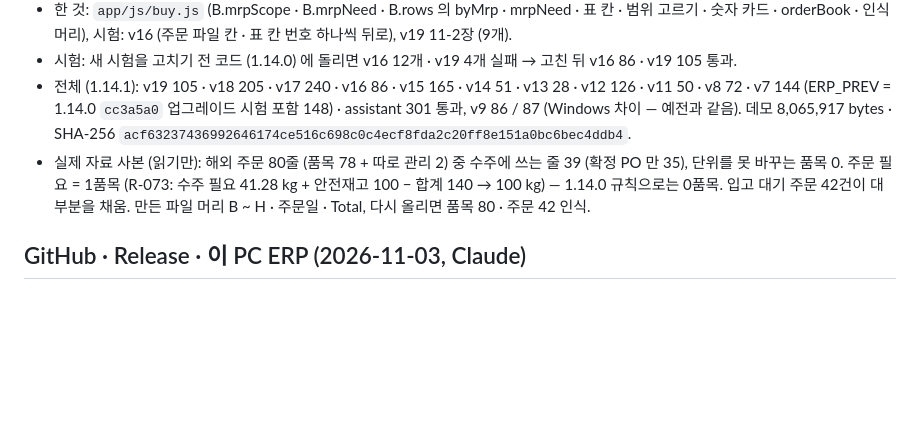
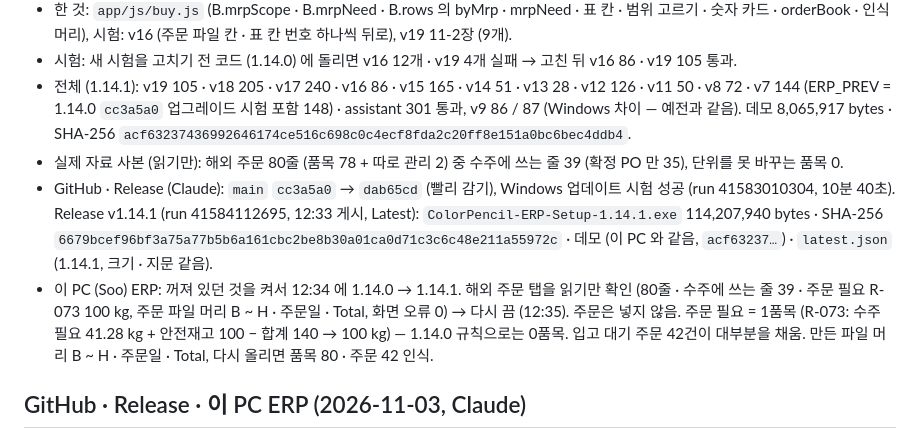
Before and after one commit to bosungerppro-source/Bosung-ERP, a Markdown page: docs/history/v19_work_log.md, the part around the change. GitHub-like rendering; blank space fills up the shorter version.

Commit message:
기록: 1.14.1 GitHub · Release · 이 PC ERP 1.14.1 (해외 주문 읽기만 확인)
- Windows 업데이트 시험 성공 · Release v1.14.1 (12:33): 설치 파일 114,207,940 bytes · SHA-256 6679bcef… · 데모 · latest.json 대조.
- 이 PC ERP 1.14.0 → 1.14.1 (12:34), 해외 주문 탭 확인 (주문 필요 R-073 100 kg) → 다시 끔.

Co-Authored-By: Claude Opus 5.5 <noreply@anthropic.com>

```diff
--- a/docs/history/v19_work_log.md
+++ b/docs/history/v19_work_log.md
@@ -50,7 +50,9 @@
 - 한 것: `app/js/buy.js` (B.mrpScope · B.mrpNeed · B.rows 의 byMrp · mrpNeed · 표 칸 · 범위 고르기 · 숫자 카드 · orderBook · 인식 머리), 시험: v16 (주문 파일 칸 · 표 칸 번호 하나씩 뒤로), v19 11-2장 (9개).
 - 시험: 새 시험을 고치기 전 코드 (1.14.0) 에 돌리면 v16 12개 · v19 4개 실패 → 고친 뒤 v16 86 · v19 105 통과.
 - 전체 (1.14.1): v19 105 · v18 205 · v17 240 · v16 86 · v15 165 · v14 51 · v13 28 · v12 126 · v11 50 · v8 72 · v7 144 (ERP_PREV = 1.14.0 `cc3a5a0` 업그레이드 시험 포함 148) · assistant 301 통과, v9 86 / 87 (Windows 차이 — 예전과 같음). 데모 8,065,917 bytes · SHA-256 `acf63237436992646174ce516c698c0c4ecf8fda2c20ff8e151a0bc6bec4ddb4`.
-- 실제 자료 사본 (읽기만): 해외 주문 80줄 (품목 78 + 따로 관리 2) 중 수주에 쓰는 줄 39 (확정 PO 만 35), 단위를 못 바꾸는 품목 0. 주문 필요 = 1품목 (R-073: 수주 필요 41.28 kg + 안전재고 100 − 합계 140 → 100 kg) — 1.14.0 규칙으로는 0품목. 입고 대기 주문 42건이 대부분을 채움. 만든 파일 머리 B ~ H · 주문일 · Total, 다시 올리면 품목 80 · 주문 42 인식.
+- 실제 자료 사본 (읽기만): 해외 주문 80줄 (품목 78 + 따로 관리 2) 중 수주에 쓰는 줄 39 (확정 PO 만 35), 단위를 못 바꾸는 품목 0.
+- GitHub · Release (Claude): `main` `cc3a5a0` → `dab65cd` (빨리 감기), Windows 업데이트 시험 성공 (run 41583010304, 10분 40초). Release v1.14.1 (run 41584112695, 12:33 게시, Latest): `ColorPencil-ERP-Setup-1.14.1.exe` 114,207,940 bytes · SHA-256 `6679bcef96bf3a75a77b5b6a161cbc2be8b30a01ca0d71c3c6c48e211a55972c` · 데모 (이 PC 와 같음, `acf63237…`) · `latest.json` (1.14.1, 크기 · 지문 같음).
+- 이 PC (Soo) ERP: 꺼져 있던 것을 켜서 12:34 에 1.14.0 → 1.14.1. 해외 주문 탭을 읽기만 확인 (80줄 · 수주에 쓰는 줄 39 · 주문 필요 R-073 100 kg, 주문 파일 머리 B ~ H · 주문일 · Total, 화면 오류 0) → 다시 끔 (12:35). 주문은 넣지 않음. 주문 필요 = 1품목 (R-073: 수주 필요 41.28 kg + 안전재고 100 − 합계 140 → 100 kg) — 1.14.0 규칙으로는 0품목. 입고 대기 주문 42건이 대부분을 채움. 만든 파일 머리 B ~ H · 주문일 · Total, 다시 올리면 품목 80 · 주문 42 인식.
 
 ## GitHub · Release · 이 PC ERP (2026-11-03, Claude)
 - 원래 세션의 Release v1.13.20 (10:26) 을 확인한 뒤 `main` `b362d7d` → `1cf19a2` (1.14.0, 빨리 감기 — 공유 폴더가 깨끗할 때). 원래 세션이 그 위에 1.13.20 기록 커밋 `cce6c41`.
```
